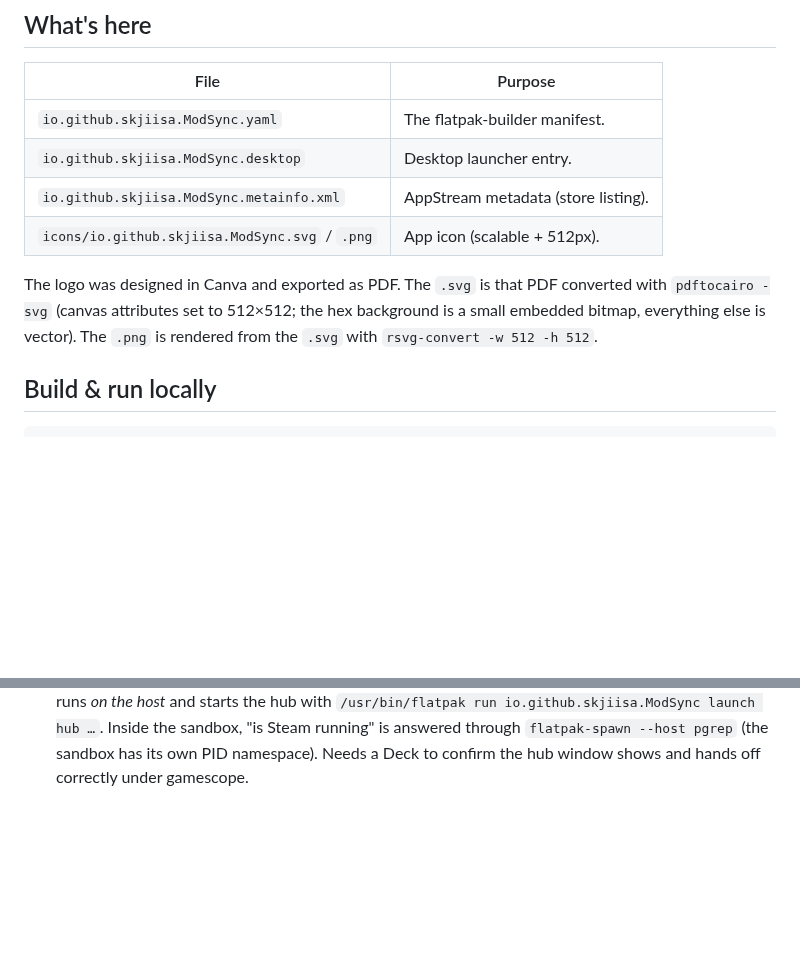
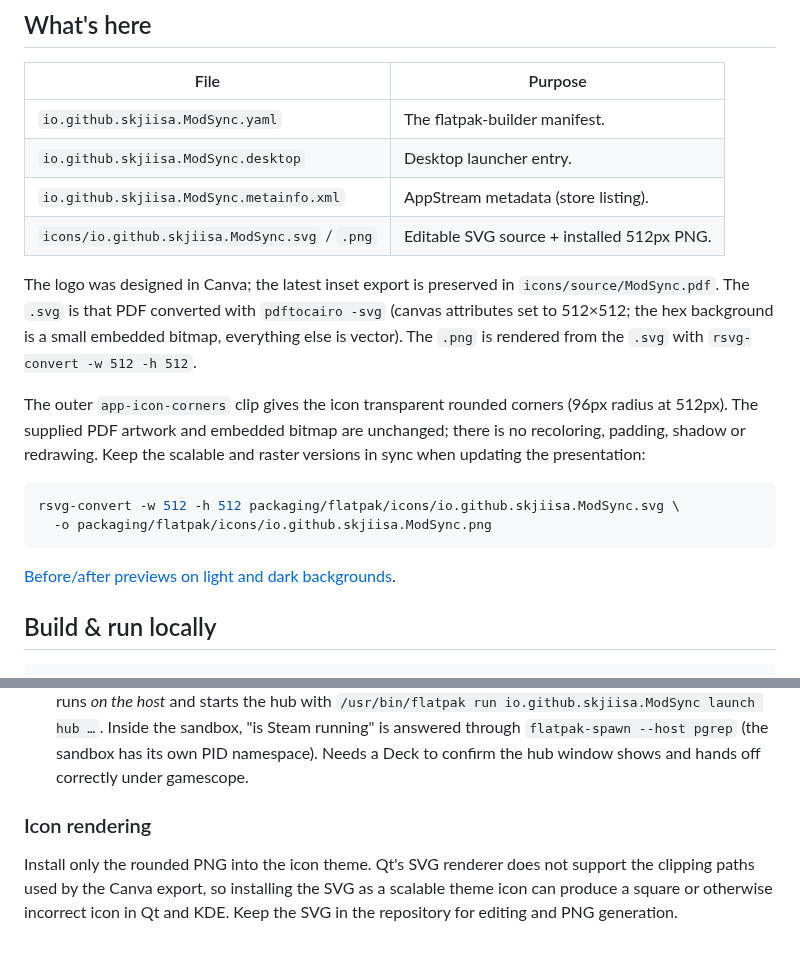
Before and after one commit to skjiisa/ModSync, a Markdown page: packaging/flatpak/README.md, 2 parts joined by grey strips. Rendered like a GitHub page; blank space fills up the shorter version.

````diff
--- a/packaging/flatpak/README.md
+++ b/packaging/flatpak/README.md
@@ -11,12 +11,25 @@ Syncthing, no collisions.
 | `io.github.skjiisa.ModSync.yaml` | The flatpak-builder manifest. |
 | `io.github.skjiisa.ModSync.desktop` | Desktop launcher entry. |
 | `io.github.skjiisa.ModSync.metainfo.xml` | AppStream metadata (store listing). |
-| `icons/io.github.skjiisa.ModSync.svg` / `.png` | App icon (scalable + 512px). |
+| `icons/io.github.skjiisa.ModSync.svg` / `.png` | Editable SVG source + installed 512px PNG. |
 
-The logo was designed in Canva and exported as PDF. The `.svg` is that PDF
+The logo was designed in Canva; the latest inset export is preserved in
+`icons/source/ModSync.pdf`. The `.svg` is that PDF
 converted with `pdftocairo -svg` (canvas attributes set to 512×512; the hex
 background is a small embedded bitmap, everything else is vector). The `.png`
 is rendered from the `.svg` with `rsvg-convert -w 512 -h 512`.
+
+The outer `app-icon-corners` clip gives the icon transparent rounded corners
+(96px radius at 512px). The supplied PDF artwork and embedded bitmap are unchanged;
+there is no recoloring, padding, shadow or redrawing. Keep the scalable and
+raster versions in sync when updating the presentation:
+
+```sh
+rsvg-convert -w 512 -h 512 packaging/flatpak/icons/io.github.skjiisa.ModSync.svg \
+  -o packaging/flatpak/icons/io.github.skjiisa.ModSync.png
+```
+
+[Before/after previews on light and dark backgrounds](../../docs/icon-review/README.md).
 
 ## Build & run locally
 
@@ -124,3 +137,10 @@ Already implemented (just needs the Deck to exercise it):
   sandbox, "is Steam running" is answered through `flatpak-spawn --host pgrep`
   (the sandbox has its own PID namespace). Needs a Deck to confirm the hub window
   shows and hands off correctly under gamescope.
+
+### Icon rendering
+
+Install only the rounded PNG into the icon theme. Qt's SVG renderer does not
+support the clipping paths used by the Canva export, so installing the SVG as
+a scalable theme icon can produce a square or otherwise incorrect icon in Qt
+and KDE. Keep the SVG in the repository for editing and PNG generation.
````
Also changed, not shown: CHANGELOG.md (+3 -0 lines), docs/icon-review/README.md (added, +21 -0 lines), docs/icon-review/comparison.png (added), 4 other files.
